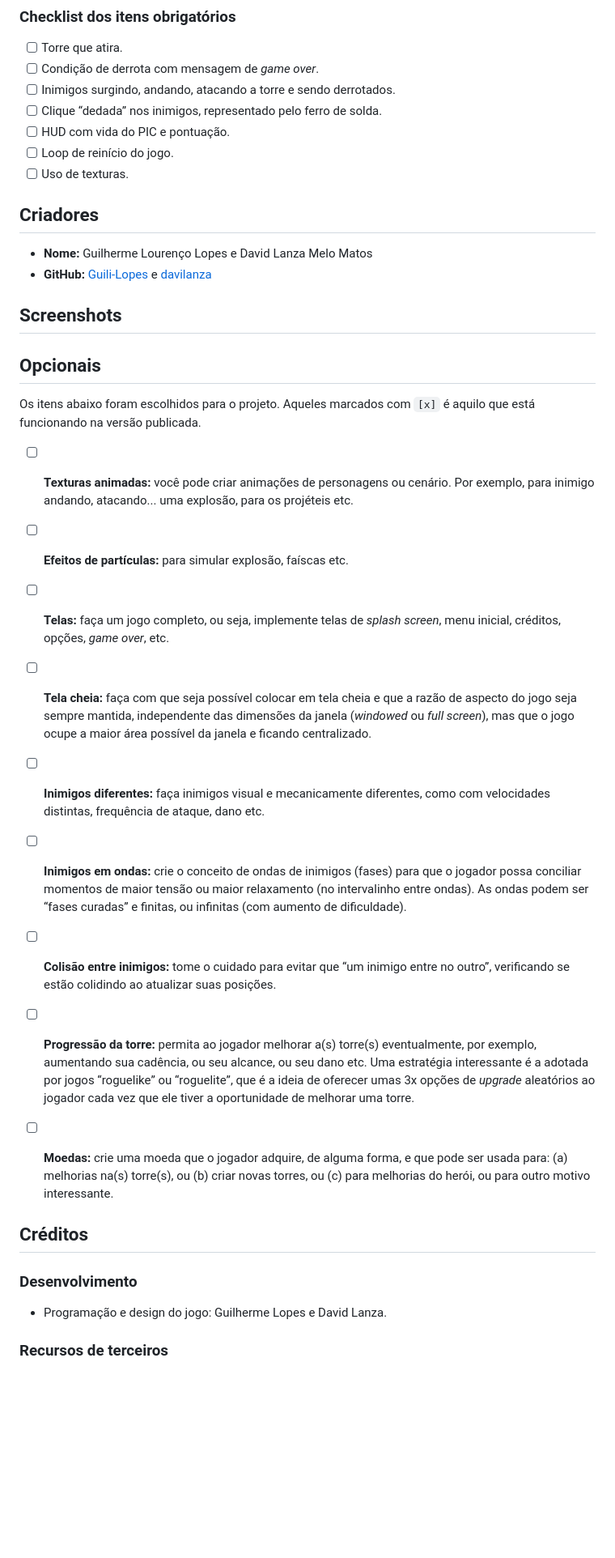
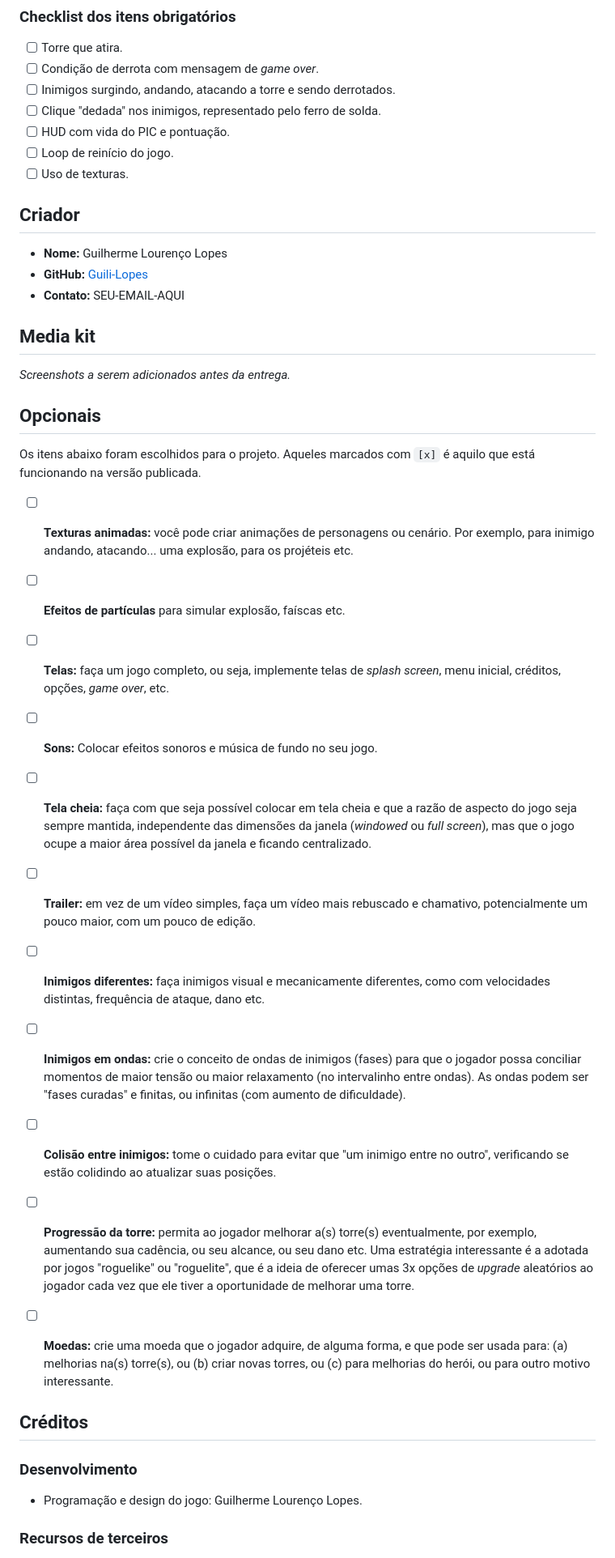
Before and after one commit to Guili-Lopes/Trabalho-Pratico-1-CG-Tower-Defense, a Markdown page: README.md, the part around one of its changes. Shown at 81% size. Rendered like a GitHub page; blank space fills up the shorter version.

```diff
--- a/README.md
+++ b/README.md
@@ -121,18 +144,20 @@ O jogo utiliza dois valores separados:
 - [ ] Torre que atira.
 - [ ] Condição de derrota com mensagem de *game over*.
 - [ ] Inimigos surgindo, andando, atacando a torre e sendo derrotados.
-- [ ] Clique “dedada” nos inimigos, representado pelo ferro de solda.
+- [ ] Clique "dedada" nos inimigos, representado pelo ferro de solda.
 - [ ] HUD com vida do PIC e pontuação.
 - [ ] Loop de reinício do jogo.
 - [ ] Uso de texturas.
 
-## Criadores
+## Criador
 
-- **Nome:** Guilherme Lourenço Lopes e David Lanza Melo Matos
-- **GitHub:** [Guili-Lopes](https://github.com/Guili-Lopes) e [davilanza](https://github.com/davilanza)
+- **Nome:** Guilherme Lourenço Lopes
+- **GitHub:** [Guili-Lopes](https://github.com/Guili-Lopes)
+- **Contato:** SEU-EMAIL-AQUI
 
-## Screenshots
+## Media kit
 
+*Screenshots a serem adicionados antes da entrega.*
 
 ## Opcionais
 
@@ -140,19 +165,23 @@ Os itens abaixo foram escolhidos para o projeto. Aqueles marcados com `[x]` é a
 
 - [ ] **Texturas animadas:** você pode criar animações de personagens ou cenário. Por exemplo, para inimigo andando, atacando... uma explosão, para os projéteis etc.
 
-- [ ] **Efeitos de partículas:** para simular explosão, faíscas etc.
+- [ ] **Efeitos de partículas** para simular explosão, faíscas etc.
 
 - [ ] **Telas:** faça um jogo completo, ou seja, implemente telas de *splash screen*, menu inicial, créditos, opções, *game over*, etc.
 
+- [ ] **Sons:** Colocar efeitos sonoros e música de fundo no seu jogo.
+
 - [ ] **Tela cheia:** faça com que seja possível colocar em tela cheia e que a razão de aspecto do jogo seja sempre mantida, independente das dimensões da janela (*windowed* ou *full screen*), mas que o jogo ocupe a maior área possível da janela e ficando centralizado.
+
+- [ ] **Trailer:** em vez de um vídeo simples, faça um vídeo mais rebuscado e chamativo, potencialmente um pouco maior, com um pouco de edição.
 
 - [ ] **Inimigos diferentes:** faça inimigos visual e mecanicamente diferentes, como com velocidades distintas, frequência de ataque, dano etc.
 
-- [ ] **Inimigos em ondas:** crie o conceito de ondas de inimigos (fases) para que o jogador possa conciliar momentos de maior tensão ou maior relaxamento (no intervalinho entre ondas). As ondas podem ser “fases curadas” e finitas, ou infinitas (com aumento de dificuldade).
+- [ ] **Inimigos em ondas:** crie o conceito de ondas de inimigos (fases) para que o jogador possa conciliar momentos de maior tensão ou maior relaxamento (no intervalinho entre ondas). As ondas podem ser "fases curadas" e finitas, ou infinitas (com aumento de dificuldade).
 
-- [ ] **Colisão entre inimigos:** tome o cuidado para evitar que “um inimigo entre no outro”, verificando se estão colidindo ao atualizar suas posições.
+- [ ] **Colisão entre inimigos:** tome o cuidado para evitar que "um inimigo entre no outro", verificando se estão colidindo ao atualizar suas posições.
 
-- [ ] **Progressão da torre:** permita ao jogador melhorar a(s) torre(s) eventualmente, por exemplo, aumentando sua cadência, ou seu alcance, ou seu dano etc. Uma estratégia interessante é a adotada por jogos “roguelike” ou “roguelite”, que é a ideia de oferecer umas 3x opções de *upgrade* aleatórios ao jogador cada vez que ele tiver a oportunidade de melhorar uma torre.
+- [ ] **Progressão da torre:** permita ao jogador melhorar a(s) torre(s) eventualmente, por exemplo, aumentando sua cadência, ou seu alcance, ou seu dano etc. Uma estratégia interessante é a adotada por jogos "roguelike" ou "roguelite", que é a ideia de oferecer umas 3x opções de *upgrade* aleatórios ao jogador cada vez que ele tiver a oportunidade de melhorar uma torre.
 
 - [ ] **Moedas:** crie uma moeda que o jogador adquire, de alguma forma, e que pode ser usada para: (a) melhorias na(s) torre(s), ou (b) criar novas torres, ou (c) para melhorias do herói, ou para outro motivo interessante.
 
@@ -160,7 +189,7 @@ Os itens abaixo foram escolhidos para o projeto. Aqueles marcados com `[x]` é a
 
 ### Desenvolvimento
 
-- Programação e design do jogo: Guilherme Lopes e David Lanza.
+- Programação e design do jogo: Guilherme Lourenço Lopes.
 
 ### Recursos de terceiros
 
```
Also changed, not shown: other parts of README.md (+83 -64 lines).
